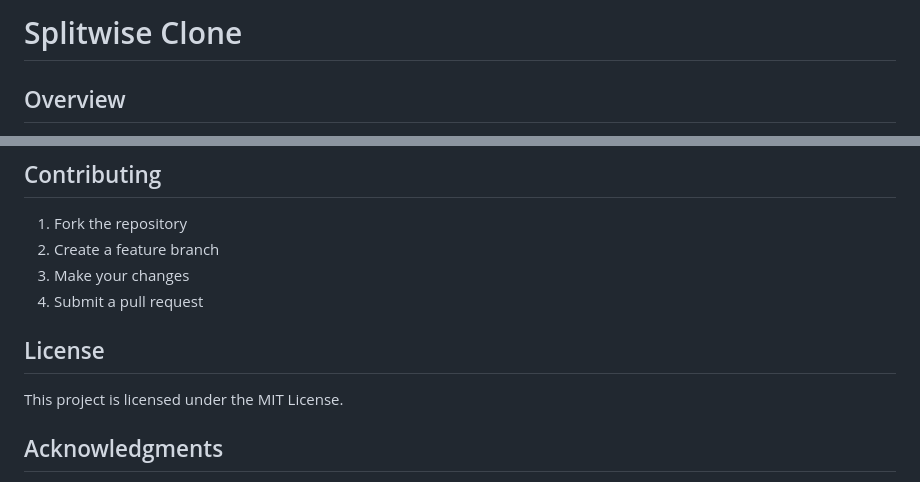
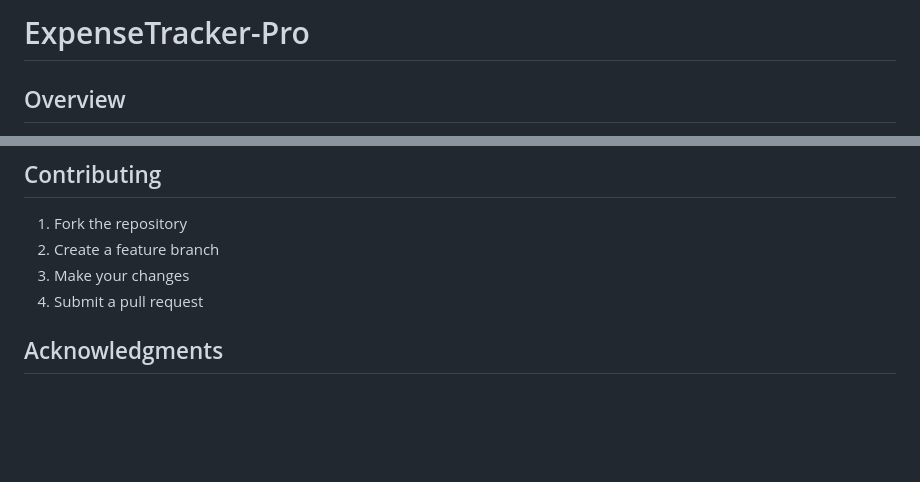
Before and after one commit to fahad0samara/Flask-Expense-Manager, a Markdown page: README.md, 2 parts joined by grey strips. GitHub-like rendering; blank space fills up the shorter version.

```diff
--- a/README.md
+++ b/README.md
@@ -1,4 +1,4 @@
-# Splitwise Clone
+# ExpenseTracker-Pro
 
 ## Overview
 A comprehensive web application for tracking shared expenses and managing group finances. This application helps users split bills, track expenses, analyze spending patterns, and manage budgets effectively.
@@ -136,8 +140,6 @@ splitwise/
 3. Make your changes
 4. Submit a pull request
 
-## License
-This project is licensed under the MIT License.
 
 ## Acknowledgments
 - Inspired by the original Splitwise application
```
Also changed, not shown: other parts of README.md (+4 -0 lines).
